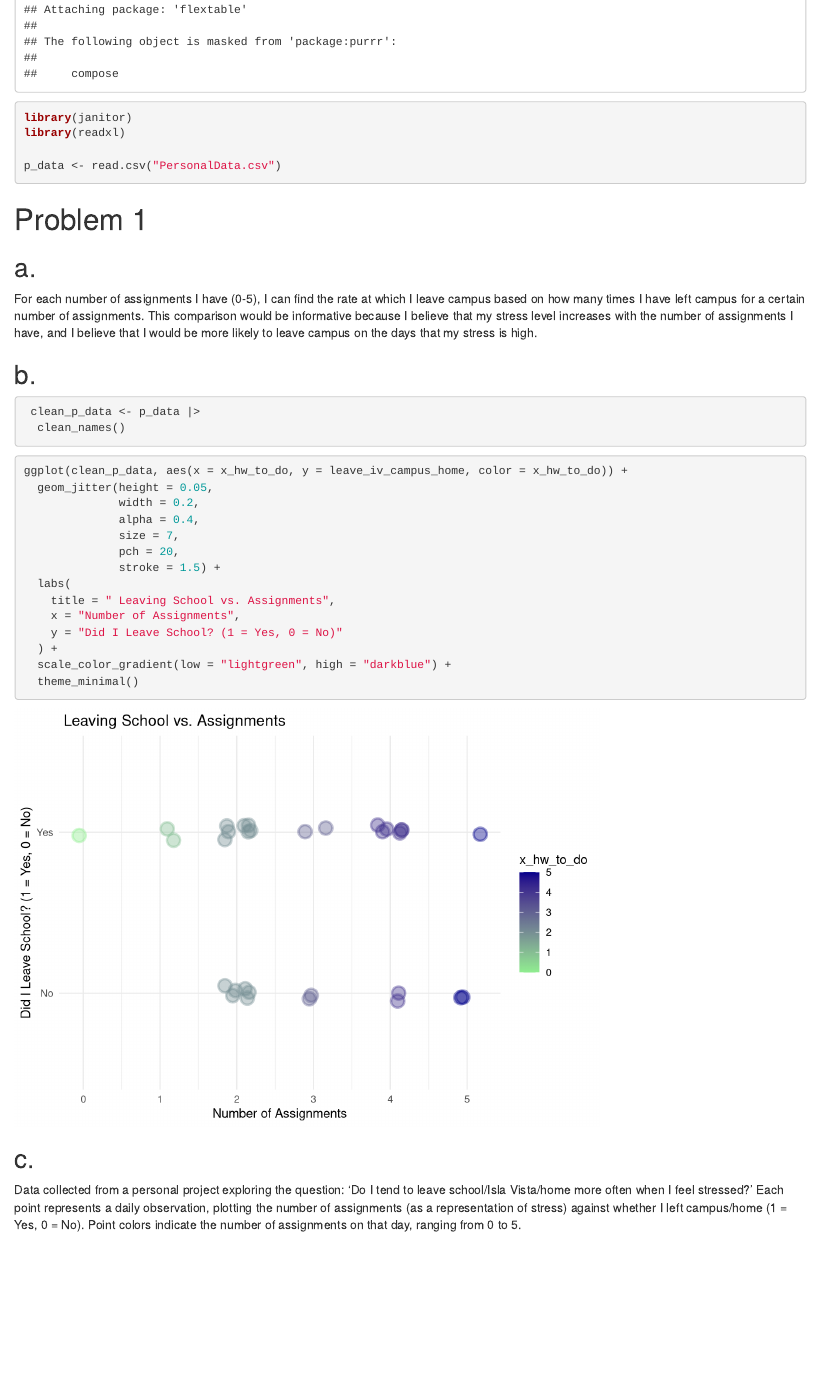
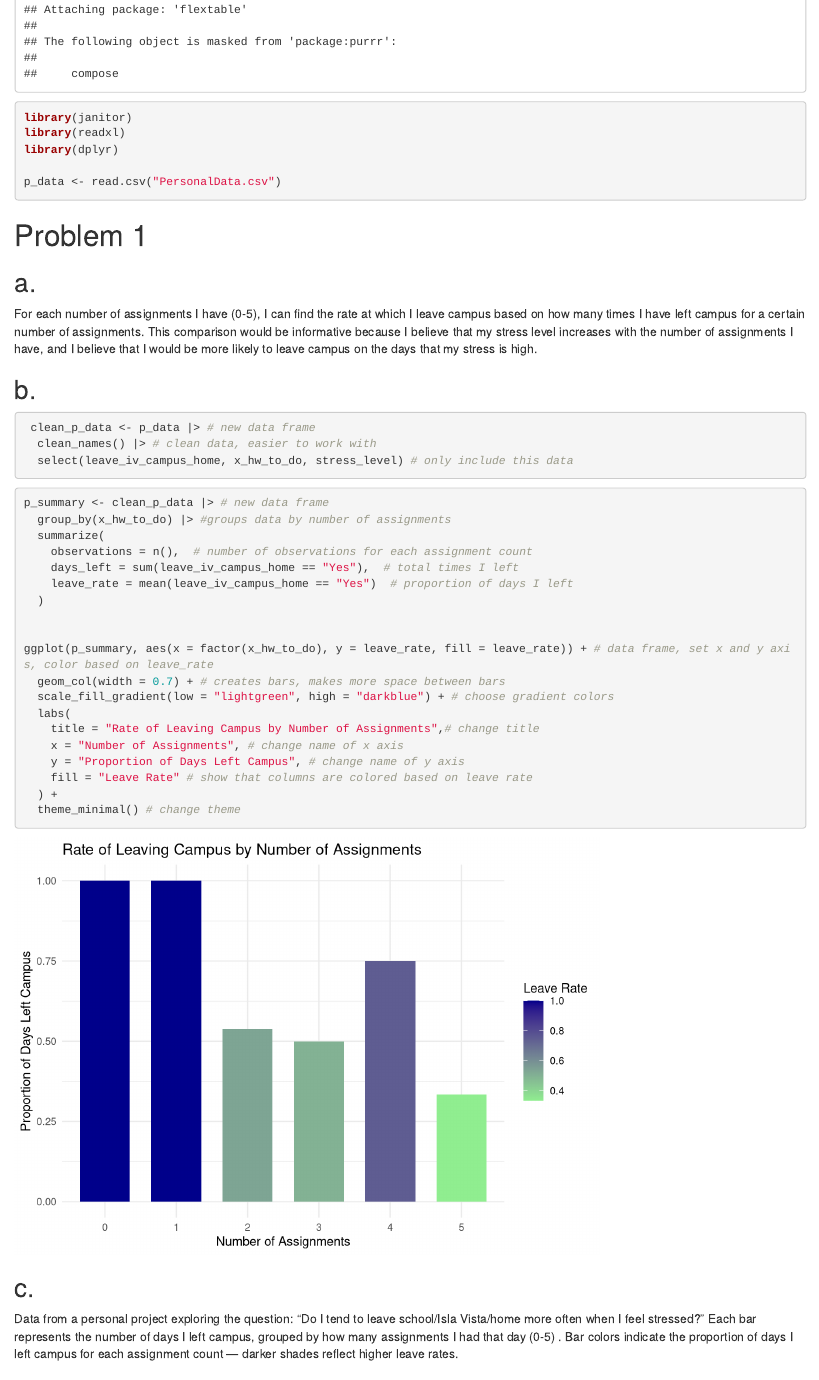
Before and after one commit to misssammwoods04/ENVS_193DS_homework-03, an R Markdown document (code/ENVST193DS_HW3.Rmd): the page in a window 1100 px wide, from 540 px down. Rendered offline with R 4.5, knitr and Pandoc, with nearby package versions; code that draws random numbers runs with fixed seeds of ours; some code elsewhere in the file could not run offline; column names are cleaned by a stand-in for the janitor package.

Commit message:
Problem 1 complete

````diff
--- a/code/ENVST193DS_HW3.Rmd
+++ b/code/ENVST193DS_HW3.Rmd
@@ -12,6 +12,7 @@ library(here)
 library(flextable)
 library(janitor)
 library(readxl)
+library(dplyr)
 
 p_data <- read.csv("PersonalData.csv")
 
@@ -26,30 +27,35 @@ For each number of assignments I have (0-5), I can find the rate at which I leav
 
 ## b.
 ```{r}
- clean_p_data <- p_data |>
-  clean_names()
+ clean_p_data <- p_data |> # new data frame
+  clean_names() |> # clean data, easier to work with
+  select(leave_iv_campus_home, x_hw_to_do, stress_level) # only include this data
 ```
 
 
 ```{r}
+p_summary <- clean_p_data |> # new data frame
+  group_by(x_hw_to_do) |> #groups data by number of assignments
+  summarize(
+    observations = n(),  # number of observations for each assignment count
+    days_left = sum(leave_iv_campus_home == "Yes"),  # total times I left
+    leave_rate = mean(leave_iv_campus_home == "Yes")  # proportion of days I left
+  )
 
-ggplot(clean_p_data, aes(x = x_hw_to_do, y = leave_iv_campus_home, color = x_hw_to_do)) +
-  geom_jitter(height = 0.05,
-              width = 0.2,
-              alpha = 0.4,
-              size = 7,
-              pch = 20,
-              stroke = 1.5) +
+
+ggplot(p_summary, aes(x = factor(x_hw_to_do), y = leave_rate, fill = leave_rate)) + # data frame, set x and y axis, color based on leave_rate
+  geom_col(width = 0.7) + # creates bars, makes more space between bars
+  scale_fill_gradient(low = "lightgreen", high = "darkblue") + # choose gradient colors
   labs(
-    title = " Leaving School vs. Assignments",
-    x = "Number of Assignments",
-    y = "Did I Leave School? (1 = Yes, 0 = No)"
+    title = "Rate of Leaving Campus by Number of Assignments",# change title
+    x = "Number of Assignments", # change name of x axis
+    y = "Proportion of Days Left Campus", # change name of y axis
+    fill = "Leave Rate" # show that columns are colored based on leave rate
   ) +
-  scale_color_gradient(low = "lightgreen", high = "darkblue") +
-  theme_minimal()
+  theme_minimal() # change theme
+```
 
-```
 
 ## c.
 
-Data collected from a personal project exploring the question: 'Do I tend to leave school/Isla Vista/home more often when I feel stressed?' Each point represents a daily observation, plotting the number of assignments (as a representation of stress) against whether I left campus/home (1 = Yes, 0 = No). Point colors indicate the number of assignments on that day, ranging from 0 to 5.
+Data from a personal project exploring the question: "Do I tend to leave school/Isla Vista/home more often when I feel stressed?" Each bar represents the number of days I left campus, grouped by how many assignments I had that day (0-5) . Bar colors indicate the proportion of days I left campus for each assignment count — darker shades reflect higher leave rates.
````
Also changed, not shown: code/ENVST193DS_HW3.Rmd (19 more changed lines).
